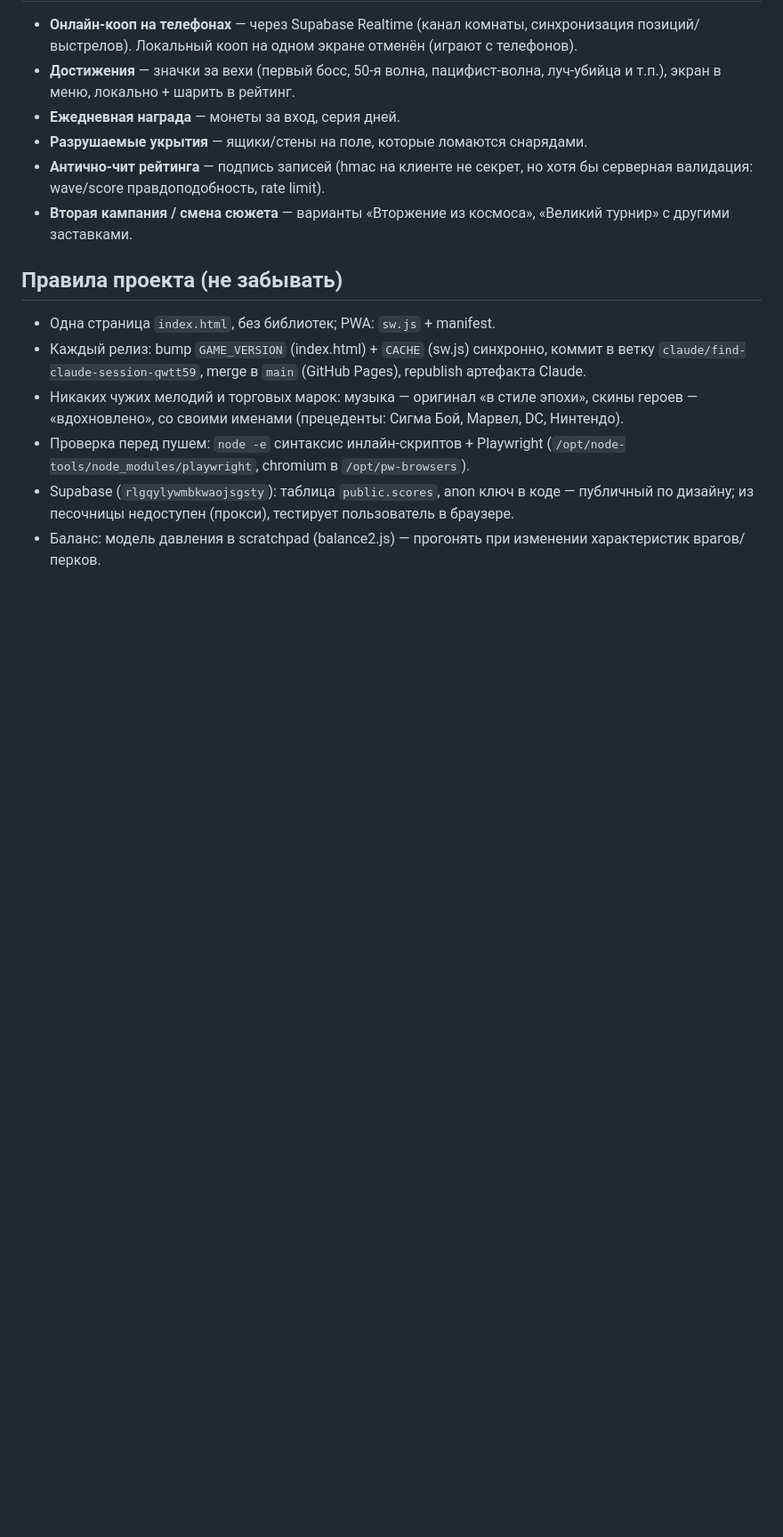
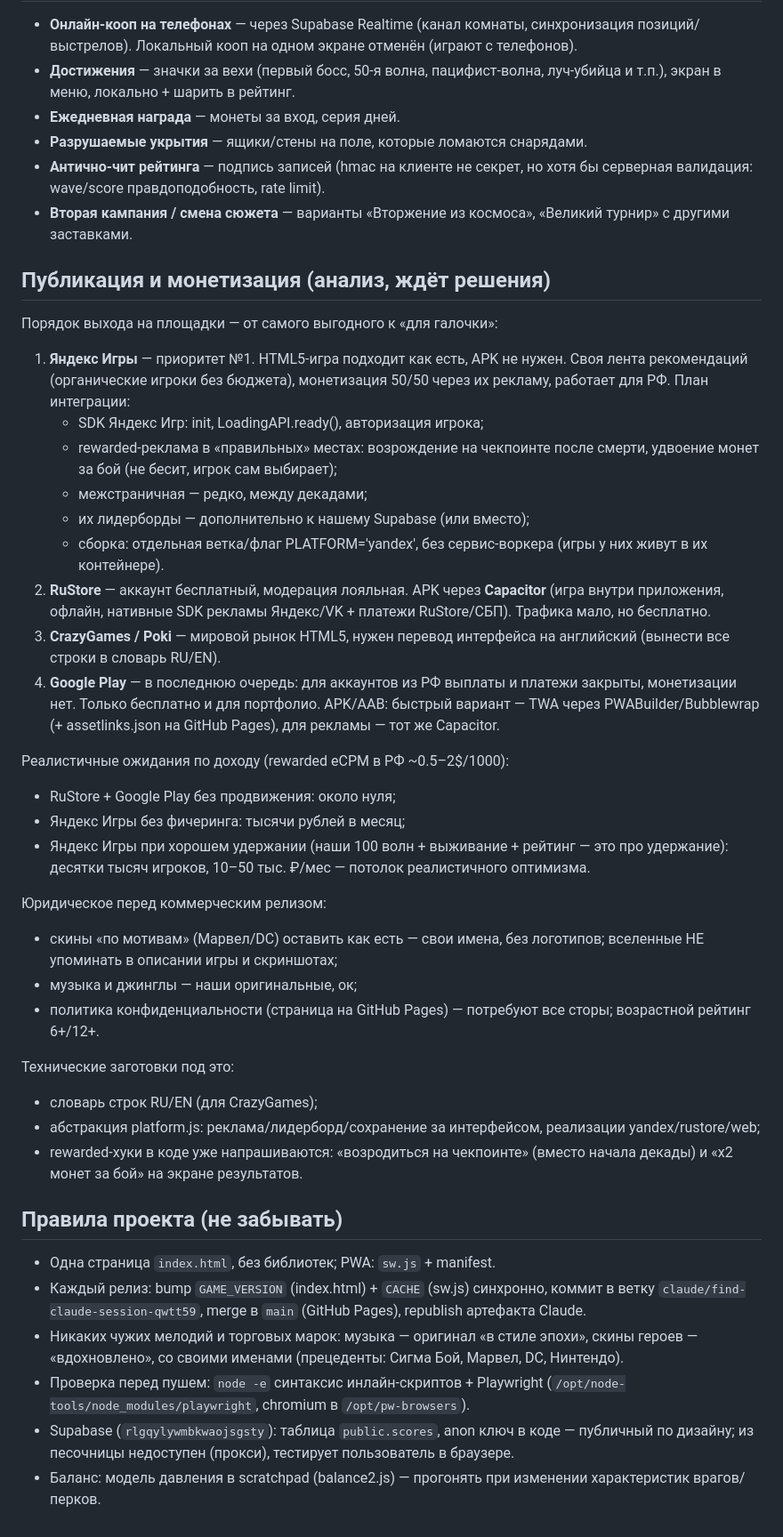
Before and after one commit to alexbadnik-dev/steel-monsters, a Markdown page: ROADMAP.md, the part around the change. Shown at 89% size. GitHub-like rendering; blank space fills up the shorter version.

Commit message:
ROADMAP.md: раздел «Публикация и монетизация»
Анализ площадок (Яндекс Игры → RuStore → CrazyGames → Google Play),
план интеграции SDK Яндекс Игр и rewarded-рекламы, реалистичные
ожидания по доходу, юридические заметки и технические заготовки
(словарь RU/EN, platform.js, rewarded-хуки).

Co-Authored-By: Claude Fable 5 <noreply@anthropic.com>
Claude-Session: https://claude.ai/code/session_01KqeVVkvzpDyL1tczNKbo5F

```diff
--- a/ROADMAP.md
+++ b/ROADMAP.md
@@ -52,6 +52,51 @@
 - **Вторая кампания / смена сюжета** — варианты «Вторжение из космоса»,
   «Великий турнир» с другими заставками.
 
+## Публикация и монетизация (анализ, ждёт решения)
+
+Порядок выхода на площадки — от самого выгодного к «для галочки»:
+
+1. **Яндекс Игры** — приоритет №1. HTML5-игра подходит как есть, APK не
+   нужен. Своя лента рекомендаций (органические игроки без бюджета),
+   монетизация 50/50 через их рекламу, работает для РФ. План интеграции:
+   - SDK Яндекс Игр: init, LoadingAPI.ready(), авторизация игрока;
+   - rewarded-реклама в «правильных» местах: возрождение на чекпоинте
+     после смерти, удвоение монет за бой (не бесит, игрок сам выбирает);
+   - межстраничная — редко, между декадами;
+   - их лидерборды — дополнительно к нашему Supabase (или вместо);
+   - сборка: отдельная ветка/флаг PLATFORM='yandex', без сервис-воркера
+     (игры у них живут в их контейнере).
+2. **RuStore** — аккаунт бесплатный, модерация лояльная. APK через
+   **Capacitor** (игра внутри приложения, офлайн, нативные SDK рекламы
+   Яндекс/VK + платежи RuStore/СБП). Трафика мало, но бесплатно.
+3. **CrazyGames / Poki** — мировой рынок HTML5, нужен перевод интерфейса
+   на английский (вынести все строки в словарь RU/EN).
+4. **Google Play** — в последнюю очередь: для аккаунтов из РФ выплаты и
+   платежи закрыты, монетизации нет. Только бесплатно и для портфолио.
+   APK/AAB: быстрый вариант — TWA через PWABuilder/Bubblewrap
+   (+ assetlinks.json на GitHub Pages), для рекламы — тот же Capacitor.
+
+Реалистичные ожидания по доходу (rewarded eCPM в РФ ~0.5–2$/1000):
+- RuStore + Google Play без продвижения: около нуля;
+- Яндекс Игры без фичеринга: тысячи рублей в месяц;
+- Яндекс Игры при хорошем удержании (наши 100 волн + выживание + рейтинг —
+  это про удержание): десятки тысяч игроков, 10–50 тыс. ₽/мес — потолок
+  реалистичного оптимизма.
+
+Юридическое перед коммерческим релизом:
+- скины «по мотивам» (Марвел/DC) оставить как есть — свои имена, без
+  логотипов; вселенные НЕ упоминать в описании игры и скриншотах;
+- музыка и джинглы — наши оригинальные, ок;
+- политика конфиденциальности (страница на GitHub Pages) — потребуют все
+  сторы; возрастной рейтинг 6+/12+.
+
+Технические заготовки под это:
+- словарь строк RU/EN (для CrazyGames);
+- абстракция platform.js: реклама/лидерборд/сохранение за интерфейсом,
+  реализации yandex/rustore/web;
+- rewarded-хуки в коде уже напрашиваются: «возродиться на чекпоинте»
+  (вместо начала декады) и «x2 монет за бой» на экране результатов.
+
 ## Правила проекта (не забывать)
 
 - Одна страница `index.html`, без библиотек; PWA: `sw.js` + manifest.
```
